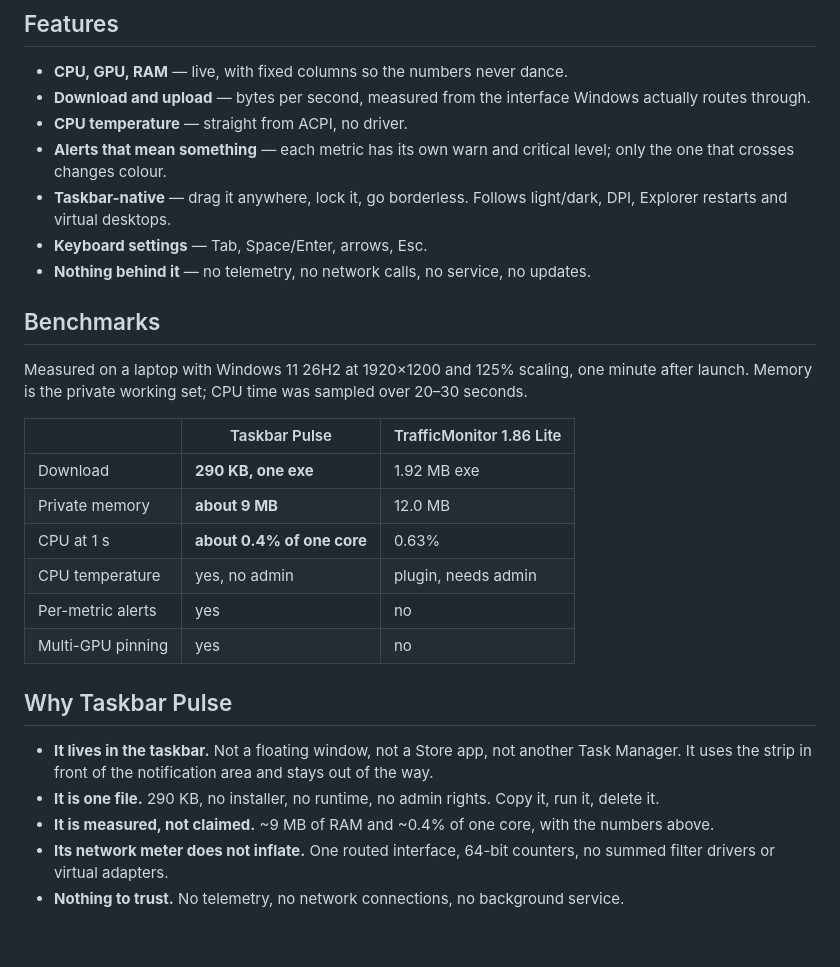
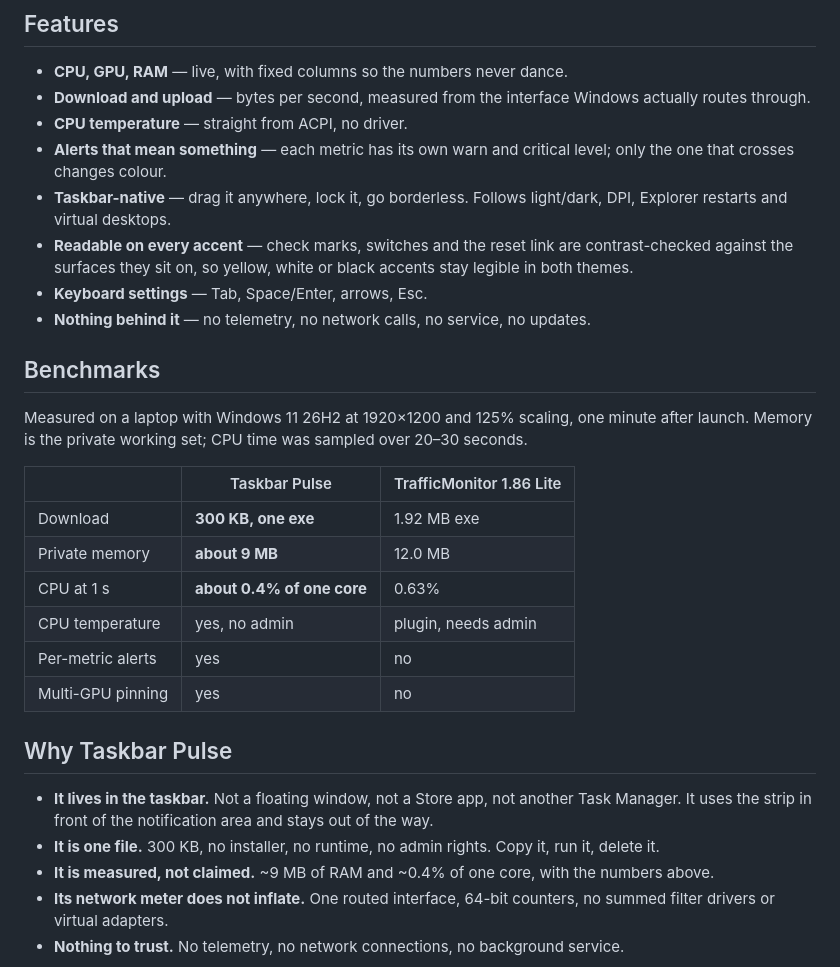
Before and after one commit to BDhackers009/taskbar-pulse, a Markdown page: README.md, the part around one of its changes. Drawn GitHub-style; blank space fills up the shorter version.

```diff
--- a/README.md
+++ b/README.md
@@ -36,6 +36,7 @@ It was **vibecoded**: written with an AI assistant from a written spec, then rev
 - **CPU temperature** — straight from ACPI, no driver.
 - **Alerts that mean something** — each metric has its own warn and critical level; only the one that crosses changes colour.
 - **Taskbar-native** — drag it anywhere, lock it, go borderless. Follows light/dark, DPI, Explorer restarts and virtual desktops.
+- **Readable on every accent** — check marks, switches and the reset link are contrast-checked against the surfaces they sit on, so yellow, white or black accents stay legible in both themes.
 - **Keyboard settings** — Tab, Space/Enter, arrows, Esc.
 - **Nothing behind it** — no telemetry, no network calls, no service, no updates.
 
@@ -45,7 +46,7 @@ Measured on a laptop with Windows 11 26H2 at 1920×1200 and 125% scaling, one mi
 
 | | Taskbar Pulse | TrafficMonitor 1.86 Lite |
 | --- | --- | --- |
-| Download | **290 KB, one exe** | 1.92 MB exe |
+| Download | **300 KB, one exe** | 1.92 MB exe |
 | Private memory | **about 9 MB** | 12.0 MB |
 | CPU at 1 s | **about 0.4% of one core** | 0.63% |
 | CPU temperature | yes, no admin | plugin, needs admin |
@@ -55,7 +56,7 @@ Measured on a laptop with Windows 11 26H2 at 1920×1200 and 125% scaling, one mi
 ## Why Taskbar Pulse
 
 - **It lives in the taskbar.** Not a floating window, not a Store app, not another Task Manager. It uses the strip in front of the notification area and stays out of the way.
-- **It is one file.** 290 KB, no installer, no runtime, no admin rights. Copy it, run it, delete it.
+- **It is one file.** 300 KB, no installer, no runtime, no admin rights. Copy it, run it, delete it.
 - **It is measured, not claimed.** ~9 MB of RAM and ~0.4% of one core, with the numbers above.
 - **Its network meter does not inflate.** One routed interface, 64-bit counters, no summed filter drivers or virtual adapters.
 - **Nothing to trust.** No telemetry, no network connections, no background service.
```
Also changed, not shown: other parts of README.md (+3 -3 lines), CHANGELOG.md (+9 -0 lines), DESIGN.md (+1 -0 lines), docs/menu.png, docs/settings.png, docs/taskbar.png, 5 other files.
